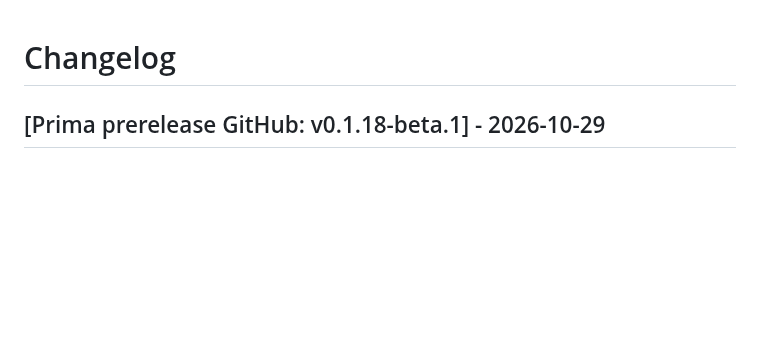
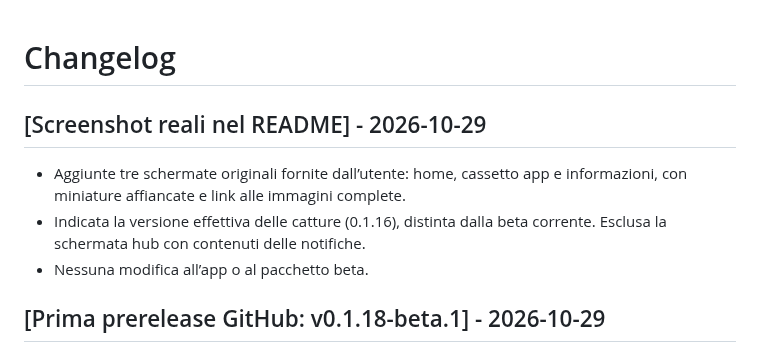
Before and after one commit to issu-lab/nodus, a Markdown page: docs/CHANGELOG.md, the part around the change. Rendered like a GitHub page; blank space fills up the shorter version.

```diff
--- a/docs/CHANGELOG.md
+++ b/docs/CHANGELOG.md
@@ -1,4 +1,12 @@
 # Changelog
+
+## [Screenshot reali nel README] - 2026-10-29
+
+- Aggiunte tre schermate originali fornite dall’utente: home, cassetto app e
+  informazioni, con miniature affiancate e link alle immagini complete.
+- Indicata la versione effettiva delle catture (0.1.16), distinta dalla beta
+  corrente. Esclusa la schermata hub con contenuti delle notifiche.
+- Nessuna modifica all’app o al pacchetto beta.
 
 ## [Prima prerelease GitHub: v0.1.18-beta.1] - 2026-10-29
 
```
Also changed, not shown: README.md (+7 -2 lines), docs/ROADMAP.md (+1 -1 lines), assets/screenshots/about-0.1.16.jpg (added), assets/screenshots/app-drawer-0.1.16.jpg (added), assets/screenshots/home-0.1.16.jpg (added).
